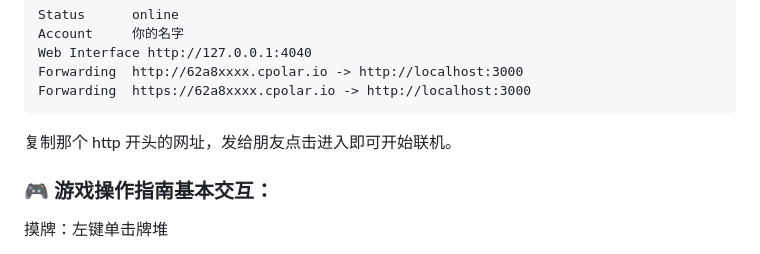
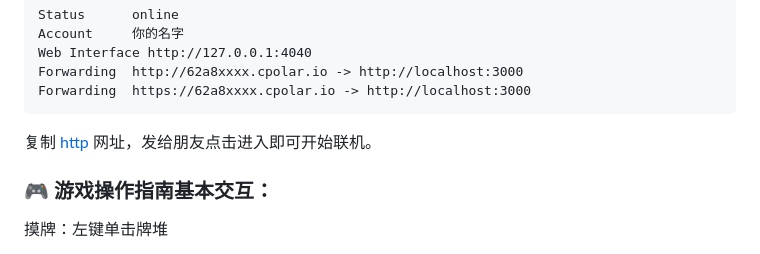
Before and after one commit to Guanqi-Pku/szs-pro-max, a Markdown page: README.md, the part around one of its changes. Drawn GitHub-style.

````diff
--- a/README.md
+++ b/README.md
@@ -46,7 +46,7 @@ Web Interface http://127.0.0.1:4040
 Forwarding  http://62a8xxxx.cpolar.io -> http://localhost:3000
 Forwarding  https://62a8xxxx.cpolar.io -> http://localhost:3000
 ```
-复制那个 http 开头的网址，发给朋友点击进入即可开始联机。
+复制 [http](http://62a8xxxx.cpolar.io) 网址，发给朋友点击进入即可开始联机。
 
 ### 🎮 游戏操作指南基本交互：
 
````
Also changed, not shown: other parts of README.md (+1 -1 lines).
